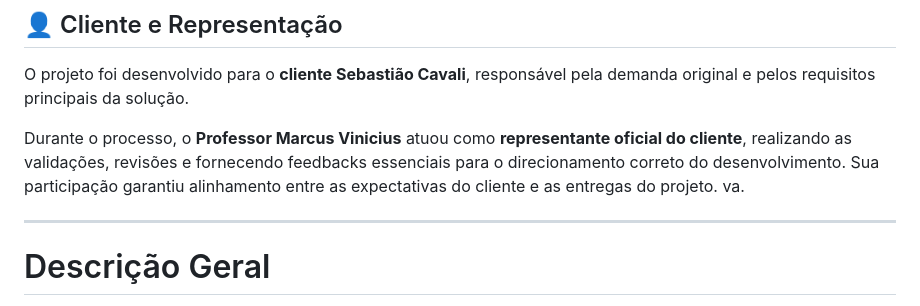
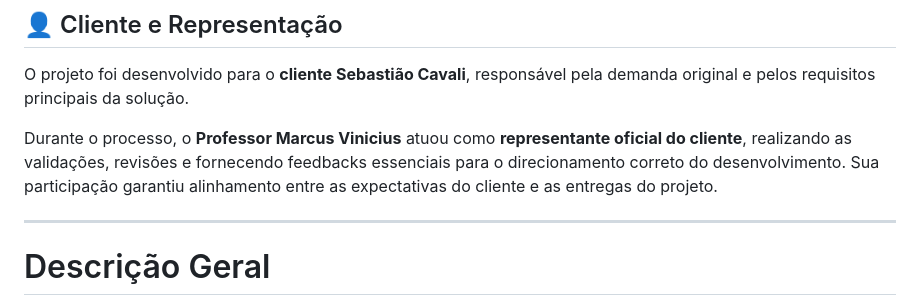
Before and after one commit to moreirarfll/api-cadeias-produtivas, a Markdown page: README.md, the part around one of its changes. Drawn GitHub-style.

```diff
--- a/README.md
+++ b/README.md
@@ -20,7 +20,6 @@
 O projeto foi desenvolvido para o **cliente Sebastião Cavali**, responsável pela demanda original e pelos requisitos principais da solução.
 
 Durante o processo, o **Professor Marcus Vinicius** atuou como **representante oficial do cliente**, realizando as validações, revisões e fornecendo feedbacks essenciais para o direcionamento correto do desenvolvimento. Sua participação garantiu alinhamento entre as expectativas do cliente e as entregas do projeto.
-va.
 
 ---
 
```
Also changed, not shown: other parts of README.md (+1 -1 lines).
